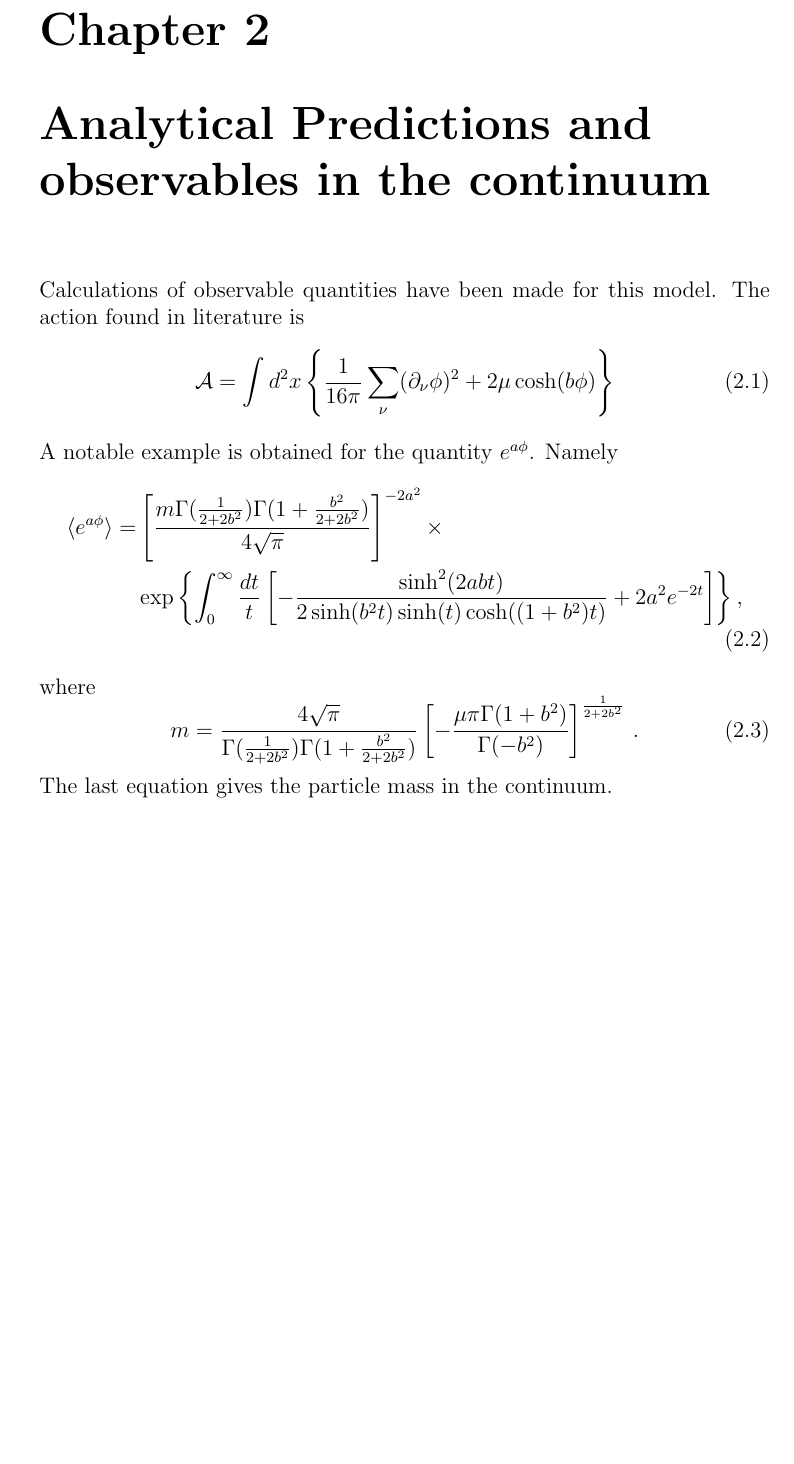
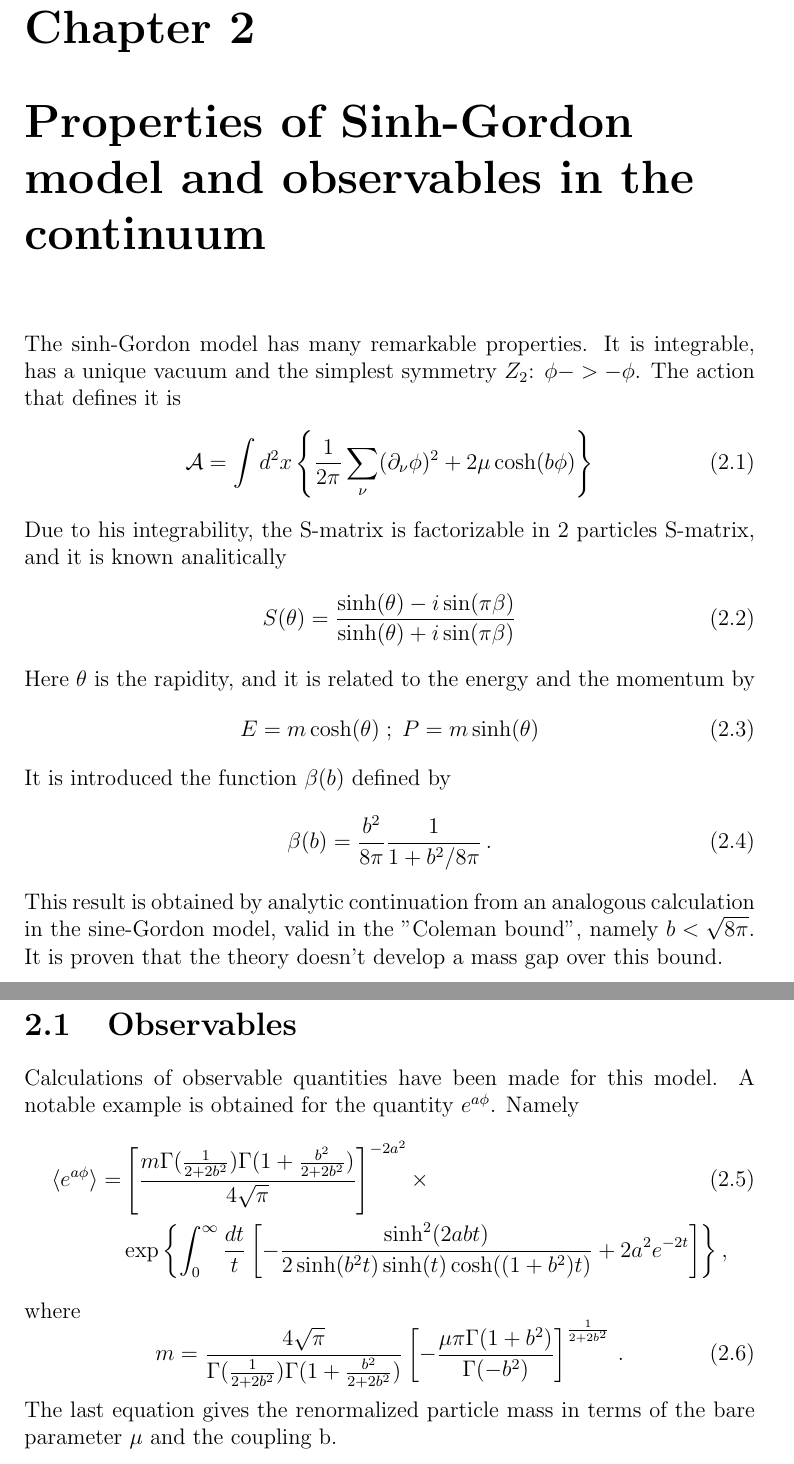
Before and after one commit to vinci128/sinh-gordon-latex, a LaTeX document (shgordon.tex): part of page 3 of 5 before the commit and two parts of pages 3 and 4 of 6 after it, the two joined at a grey line, cut so that both start at the same text, the shorter picture padded with empty space. Compiled offline with pdfLaTeX.

Commit message:
added more descriptions

```diff
--- a/shgordon.tex
+++ b/shgordon.tex
@@ -1,7 +1,6 @@
+\documentclass[12pt,a4paper]{report}
 
-\documentclass[12pt]{report}
-
-
+\usepackage[utf8]{inputenc}
 \usepackage{amsmath,amsthm,amssymb}
 \usepackage{braket}
 
@@ -21,16 +20,27 @@
 
 Our goal is to simulate  a lattice regularized version of sinh-Gordon model.
 
-\chapter{Analytical Predictions and observables in the continuum }
+\chapter{Properties of Sinh-Gordon model and observables in the continuum }
 
-Calculations of observable quantities have been made for this model. The action found in literature is \begin{equation}
-\mathcal{A} = \int d^2x \left\lbrace\dfrac{1}{16 \pi} \sum_\nu (\partial_\nu \phi )^2 + 2 \mu \cosh(b \phi) \right\rbrace
-\end{equation}  A notable example is obtained for the quantity $e^{a\phi}$. Namely
+The sinh-Gordon model has many remarkable properties. It is integrable, has a unique vacuum and the simplest symmetry $Z_2$: $\phi -> -\phi$. The action that defines it is \begin{equation}
+\mathcal{A} = \int d^2x \left\lbrace\dfrac{1}{2 \pi} \sum_\nu (\partial_\nu \phi )^2 + 2 \mu \cosh(b \phi) \right\rbrace
+\end{equation} Due to his integrability, the S-matrix is factorizable in 2 particles S-matrix, and it is known analitically \begin{equation}
+S(\theta) = \dfrac{\sinh(\theta) -i \sin (\pi \beta)}{\sinh(\theta) +i \sin (\pi \beta) }
+\end{equation} Here $\theta$ is the rapidity, and it is related to the energy and the momentum by \begin{equation}
+E = m \cosh(\theta) \; ; \; P = m \sinh(\theta)
+\end{equation} It is introduced the function $\beta(b)$ defined by \begin{equation}
+\beta(b) =  \dfrac{b^2}{8\pi} \dfrac{1}{1+ b^2/8 \pi} \,.
+\end{equation} This result is obtained by analytic continuation from an analogous calculation in the sine-Gordon model, valid in the "Coleman bound", namely $b < \sqrt{8\pi}$. It is proven that the theory doesn't develop a mass gap over this bound.
+
+
+
+\section{Observables}
+Calculations of observable quantities have been made for this model.   A notable example is obtained for the quantity $e^{a\phi}$. Namely
 \begin{align}
-\braket{e^{a \phi}} =  &\left[ \dfrac{m\Gamma(\frac{1}{2+2b^2}) \Gamma(1+ \frac{b^2}{2+2b^2}) }{4 \sqrt{\pi}}  \right]^{-2 a^2} \times \nonumber \\ & \exp{\left\lbrace \int_0^\infty \dfrac{dt}{t} \left[ - \dfrac{\sinh^2(2 a b t)}{2 \sinh(b^2t) \sinh(t)\cosh((1+b^2)t) } + 2 a^2 e^{-2t} \right]  \right\rbrace } \,,
+\braket{e^{a \phi}} =  &\left[ \dfrac{m\Gamma(\frac{1}{2+2b^2}) \Gamma(1+ \frac{b^2}{2+2b^2}) }{4 \sqrt{\pi}}  \right]^{-2 a^2} \times  \\ & \exp{\left\lbrace \int_0^\infty \dfrac{dt}{t} \left[ - \dfrac{\sinh^2(2 a b t)}{2 \sinh(b^2t) \sinh(t)\cosh((1+b^2)t) } + 2 a^2 e^{-2t} \right]  \right\rbrace } \nonumber \,,
 \end{align} where \begin{equation}
 m = \dfrac{4 \sqrt{\pi}}{\Gamma(\frac{1}{2+2b^2})\Gamma(1 +\frac{b^2}{2+2b^2}) } \left[ - \dfrac{\mu \pi \Gamma(1+b^2)}{\Gamma(-b^2)} \right]^{\frac{1}{2+2b^2}} \,.
-\end{equation} The last equation gives the particle mass in the continuum.
+\end{equation} The last equation gives the renormalized particle mass in terms of the bare parameter $\mu$ and the coupling b.
 
 \chapter{Lattice setup}
 
```
Also changed, not shown: shgordon.pdf, 3 other files.
